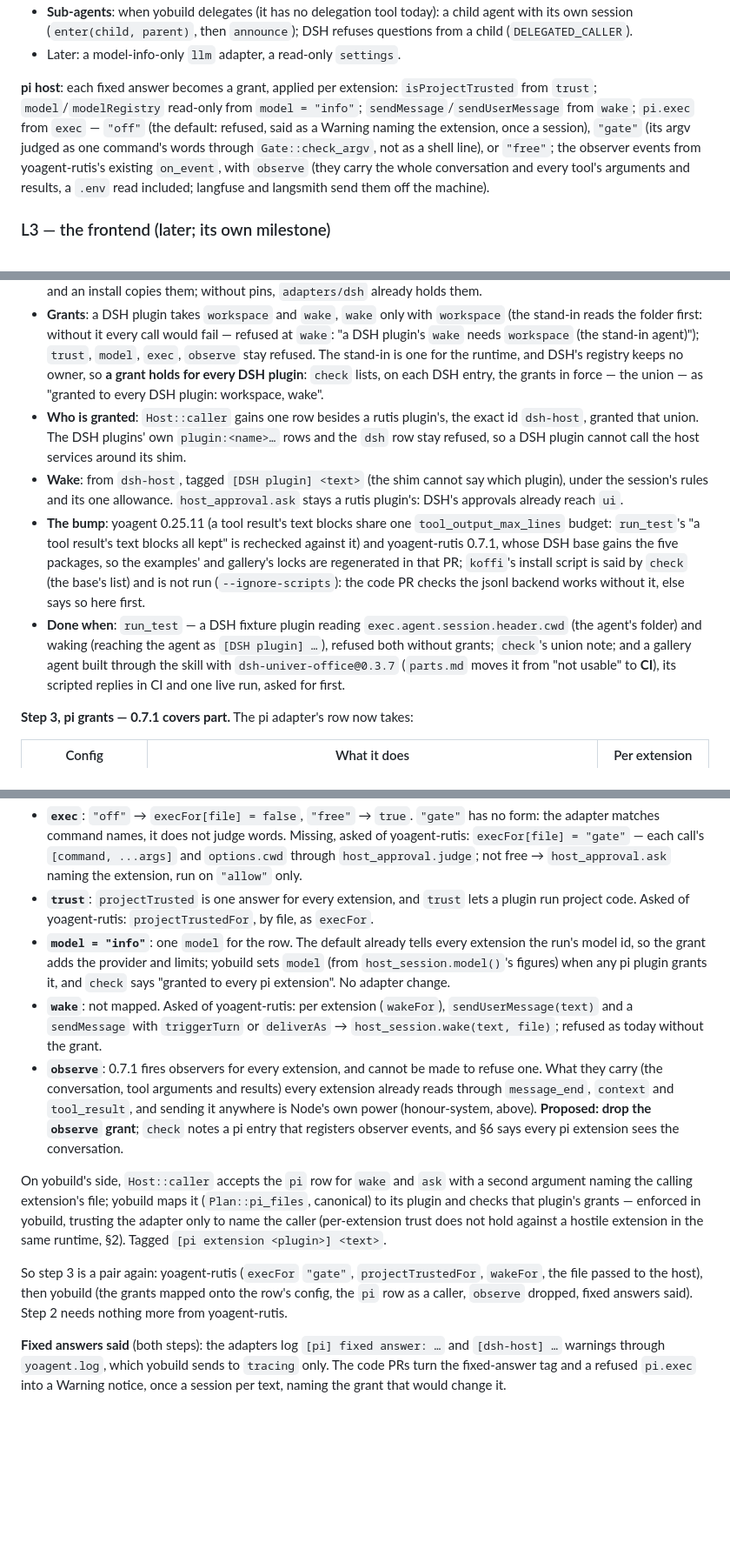
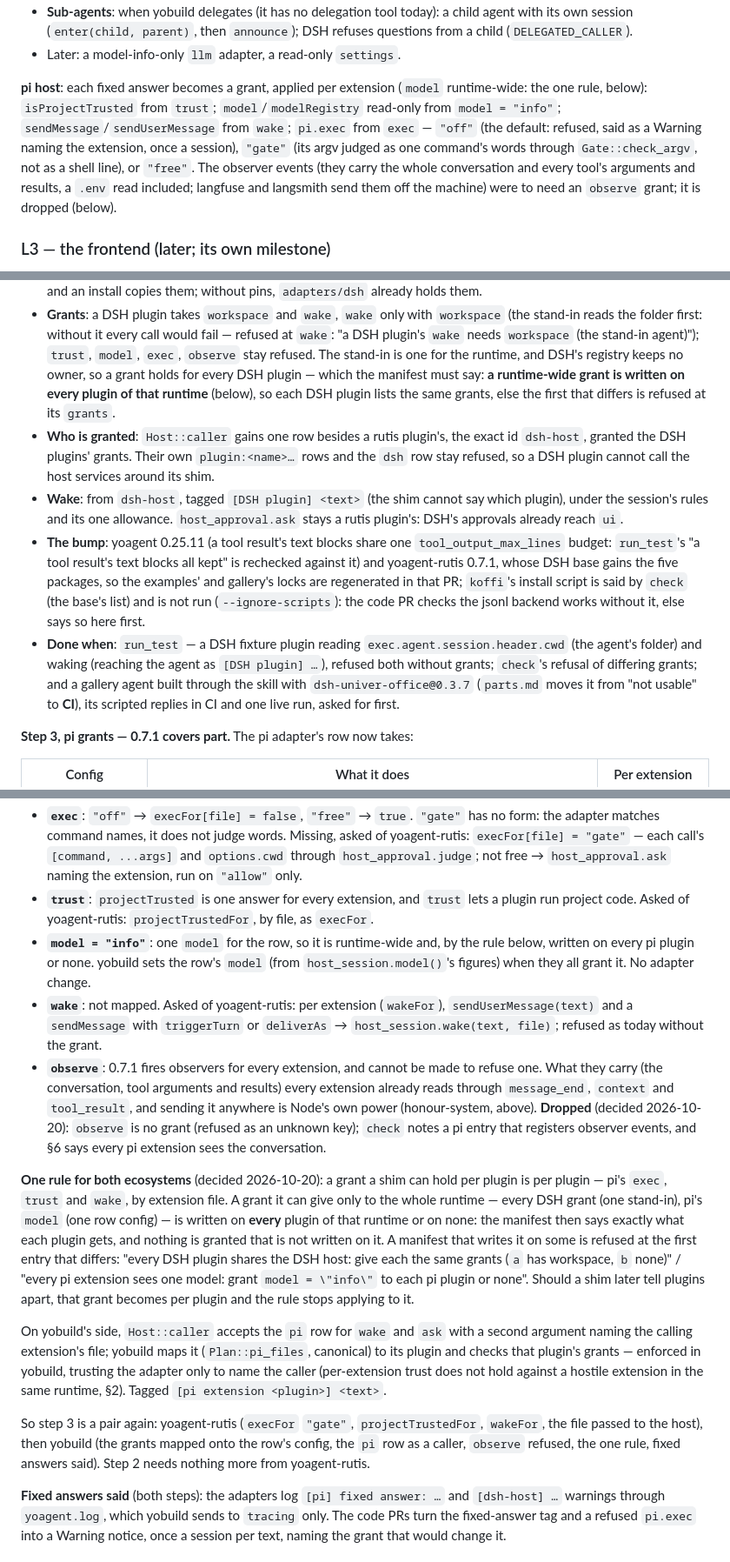
Before and after one commit to yologdev/yobuild, a Markdown page: docs/design.md, 3 parts joined by grey strips. Shown at 87% size. Drawn GitHub-style; blank space fills up the shorter version.

Commit message:
docs(design): one rule for runtime-wide grants (on every plugin or none), observe dropped
Co-Authored-By: Claude Opus 5.5 <noreply@anthropic.com>
Claude-Session: https://claude.ai/code/session_01MyCLKQ1oAruhc2P1Nks3Gt

```diff
--- a/docs/design.md
+++ b/docs/design.md
@@ -1523,15 +1524,17 @@ stays for the rest):
   `announce`); DSH refuses questions from a child (`DELEGATED_CALLER`).
 - Later: a model-info-only `llm` adapter, a read-only `settings`.
 
-**pi host**: each fixed answer becomes a grant, applied per extension:
+**pi host**: each fixed answer becomes a grant, applied per extension
+(`model` runtime-wide: the one rule, below):
 `isProjectTrusted` from `trust`; `model`/`modelRegistry` read-only from
 `model = "info"`; `sendMessage`/`sendUserMessage` from `wake`; `pi.exec`
 from `exec` — `"off"` (the default: refused, said as a Warning naming the
 extension, once a session), `"gate"` (its argv judged as one command's
-words through `Gate::check_argv`, not as a shell line), or `"free"`; the observer
-events from yoagent-rutis's existing `on_event`, with `observe` (they carry
-the whole conversation and every tool's arguments and results, a `.env`
-read included; langfuse and langsmith send them off the machine).
+words through `Gate::check_argv`, not as a shell line), or `"free"`. The
+observer events (they carry the whole conversation and every tool's
+arguments and results, a `.env` read included; langfuse and langsmith send
+them off the machine) were to need an `observe` grant; it is dropped
+(below).
 
 ### L3 — the frontend (later; its own milestone)
 
@@ -1676,11 +1678,12 @@ unavailable). yobuild's part:
   would fail — refused at `wake`: "a DSH plugin's `wake` needs `workspace`
   (the stand-in agent)"); `trust`, `model`, `exec`, `observe` stay refused.
   The stand-in is one for the runtime, and DSH's registry keeps no owner,
-  so **a grant holds for every DSH plugin**: `check` lists, on each DSH
-  entry, the grants in force — the union — as "granted to every DSH
-  plugin: workspace, wake".
+  so a grant holds for every DSH plugin — which the manifest must say:
+  **a runtime-wide grant is written on every plugin of that runtime**
+  (below), so each DSH plugin lists the same grants, else the first that
+  differs is refused at its `grants`.
 - **Who is granted**: `Host::caller` gains one row besides a rutis plugin's,
-  the exact id `dsh-host`, granted that union. The DSH plugins' own
+  the exact id `dsh-host`, granted the DSH plugins' grants. Their own
   `plugin:<name>…` rows and the `dsh` row stay refused, so a DSH plugin
   cannot call the host services around its shim.
 - **Wake**: from `dsh-host`, tagged `[DSH plugin] <text>` (the shim cannot
@@ -1697,7 +1700,7 @@ unavailable). yobuild's part:
 - **Done when**: `run_test` — a DSH fixture plugin reading
   `exec.agent.session.header.cwd` (the agent's folder) and waking (reaching
   the agent as `[DSH plugin] …`), refused both without grants; `check`'s
-  union note; and a gallery agent built through the skill with
+  refusal of differing grants; and a gallery agent built through the skill with
   `dsh-univer-office@0.3.7` (`parts.md` moves it from "not usable" to
   **CI**), its scripted replies in CI and one live run, asked for first.
 
@@ -1721,11 +1724,10 @@ Fixed answers are logged as `[pi] fixed answer: …`. So, per grant:
 - **`trust`**: `projectTrusted` is one answer for every extension, and
   `trust` lets a plugin run project code. Asked of yoagent-rutis:
   `projectTrustedFor`, by file, as `execFor`.
-- **`model = "info"`**: one `model` for the row. The default already tells
-  every extension the run's model id, so the grant adds the provider and
-  limits; yobuild sets `model` (from `host_session.model()`'s figures) when
-  any pi plugin grants it, and `check` says "granted to every pi
-  extension". No adapter change.
+- **`model = "info"`**: one `model` for the row, so it is runtime-wide
+  and, by the rule below, written on every pi plugin or none. yobuild sets
+  the row's `model` (from `host_session.model()`'s figures) when they all
+  grant it. No adapter change.
 - **`wake`**: not mapped. Asked of yoagent-rutis: per extension
   (`wakeFor`), `sendUserMessage(text)` and a `sendMessage` with
   `triggerTurn` or `deliverAs` → `host_session.wake(text, file)`; refused
@@ -1734,9 +1736,23 @@ Fixed answers are logged as `[pi] fixed answer: …`. So, per grant:
   made to refuse one. What they carry (the conversation, tool arguments and
   results) every extension already reads through `message_end`, `context`
   and `tool_result`, and sending it anywhere is Node's own power
-  (honour-system, above). **Proposed: drop the `observe` grant**; `check`
-  notes a pi entry that registers observer events, and §6 says every pi
-  extension sees the conversation.
+  (honour-system, above). **Dropped** (decided 2026-10-20): `observe` is no
+  grant (refused as an unknown key); `check` notes a pi entry that
+  registers observer events, and §6 says every pi extension sees the
+  conversation.
+
+**One rule for both ecosystems** (decided 2026-10-20): a grant a shim can
+hold per plugin is per plugin — pi's `exec`, `trust` and `wake`, by
+extension file. A grant it can give only to the whole runtime — every DSH
+grant (one stand-in), pi's `model` (one row config) — is written on
+**every** plugin of that runtime or on none: the manifest then says
+exactly what each plugin gets, and nothing is granted that is not written
+on it. A manifest that writes it on some is refused at the first entry
+that differs: "every DSH plugin shares the DSH host: give each the same
+grants (`a` has workspace, `b` none)" / "every pi extension sees one
+model: grant `model = \"info\"` to each pi plugin or none". Should a shim
+later tell plugins apart, that grant becomes per plugin and the rule stops
+applying to it.
 
 On yobuild's side, `Host::caller` accepts the `pi` row for `wake` and
 `ask` with a second argument naming the calling extension's file; yobuild
@@ -1748,7 +1764,7 @@ in the same runtime, §2). Tagged `[pi extension <plugin>] <text>`.
 So step 3 is a pair again: yoagent-rutis (`execFor` `"gate"`,
 `projectTrustedFor`, `wakeFor`, the file passed to the host), then yobuild
 (the grants mapped onto the row's config, the `pi` row as a caller,
-`observe` dropped, fixed answers said). Step 2 needs nothing more from
+`observe` refused, the one rule, fixed answers said). Step 2 needs nothing more from
 yoagent-rutis.
 
 **Fixed answers said** (both steps): the adapters log `[pi] fixed answer: …`
```
Also changed, not shown: other parts of docs/design.md (+6 -6 lines).
